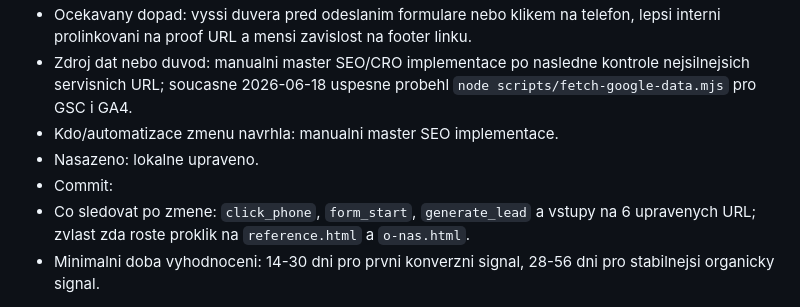
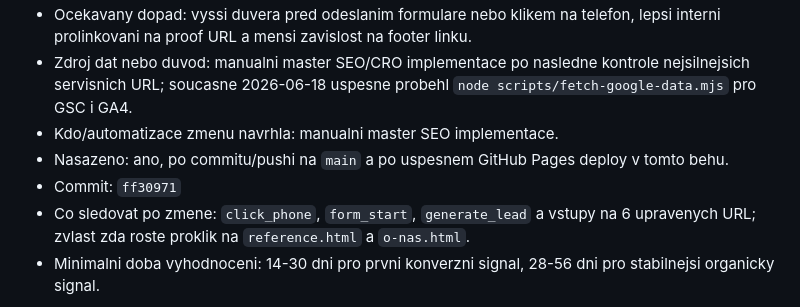
Before and after one commit to matyasmasin/kontejnerovka.cz, a Markdown page: docs/seo-content-log.md, the part around the change. GitHub-like rendering.

```diff
--- a/docs/seo-content-log.md
+++ b/docs/seo-content-log.md
@@ -11,8 +11,8 @@ Kazda vetsi obsahova, SEO nebo konverzni uprava musi mit zapis. Diky tomu lze po
 - Ocekavany dopad: vyssi duvera pred odeslanim formulare nebo klikem na telefon, lepsi interni prolinkovani na proof URL a mensi zavislost na footer linku.
 - Zdroj dat nebo duvod: manualni master SEO/CRO implementace po nasledne kontrole nejsilnejsich servisnich URL; soucasne 2026-06-18 uspesne probehl `node scripts/fetch-google-data.mjs` pro GSC i GA4.
 - Kdo/automatizace zmenu navrhla: manualni master SEO implementace.
-- Nasazeno: lokalne upraveno.
-- Commit:
+- Nasazeno: ano, po commitu/pushi na `main` a po uspesnem GitHub Pages deploy v tomto behu.
+- Commit: `ff30971`
 - Co sledovat po zmene: `click_phone`, `form_start`, `generate_lead` a vstupy na 6 upravenych URL; zvlast zda roste proklik na `reference.html` a `o-nas.html`.
 - Minimalni doba vyhodnoceni: 14-30 dni pro prvni konverzni signal, 28-56 dni pro stabilnejsi organicky signal.
 
```
Also changed, not shown: docs/owner-action-list.md (+1 -1 lines), docs/reports/2026-06.md (+2 -2 lines).
